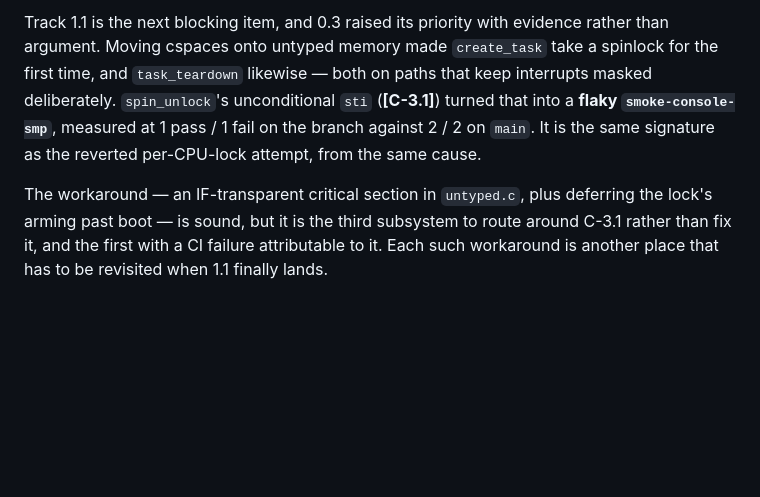
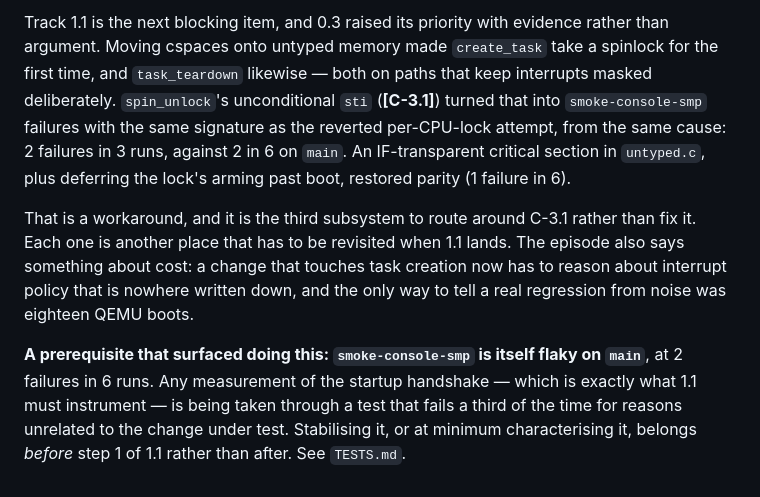
Before and after one commit to pharanyx-labs/Horus, a Markdown page: docs/ROADMAP.md, the part around the change. GitHub-like rendering; blank space fills up the shorter version.

```diff
--- a/docs/ROADMAP.md
+++ b/docs/ROADMAP.md
@@ -412,11 +412,19 @@ is an exercise of authority the capability graph describes.
 Track 1.1 is the next blocking item, and 0.3 raised its priority with evidence rather than
 argument. Moving cspaces onto untyped memory made `create_task` take a spinlock for the first
 time, and `task_teardown` likewise — both on paths that keep interrupts masked deliberately.
-`spin_unlock`'s unconditional `sti` (**[C-3.1]**) turned that into a **flaky
-`smoke-console-smp`**, measured at 1 pass / 1 fail on the branch against 2 / 2 on `main`. It
-is the same signature as the reverted per-CPU-lock attempt, from the same cause.
+`spin_unlock`'s unconditional `sti` (**[C-3.1]**) turned that into `smoke-console-smp`
+failures with the same signature as the reverted per-CPU-lock attempt, from the same cause:
+2 failures in 3 runs, against 2 in 6 on `main`. An IF-transparent critical section in
+`untyped.c`, plus deferring the lock's arming past boot, restored parity (1 failure in 6).
 
-The workaround — an IF-transparent critical section in `untyped.c`, plus deferring the lock's
-arming past boot — is sound, but it is the third subsystem to route around C-3.1 rather than
-fix it, and the first with a CI failure attributable to it. Each such workaround is another
-place that has to be revisited when 1.1 finally lands.
+That is a workaround, and it is the third subsystem to route around C-3.1 rather than fix it.
+Each one is another place that has to be revisited when 1.1 lands. The episode also says
+something about cost: a change that touches task creation now has to reason about interrupt
+policy that is nowhere written down, and the only way to tell a real regression from noise was
+eighteen QEMU boots.
+
+**A prerequisite that surfaced doing this: `smoke-console-smp` is itself flaky on `main`**, at
+2 failures in 6 runs. Any measurement of the startup handshake — which is exactly what 1.1
+must instrument — is being taken through a test that fails a third of the time for reasons
+unrelated to the change under test. Stabilising it, or at minimum characterising it, belongs
+*before* step 1 of 1.1 rather than after. See `TESTS.md`.
```
Also changed, not shown: CHANGES.md (+17 -6 lines), TESTS.md (+28 -0 lines).
